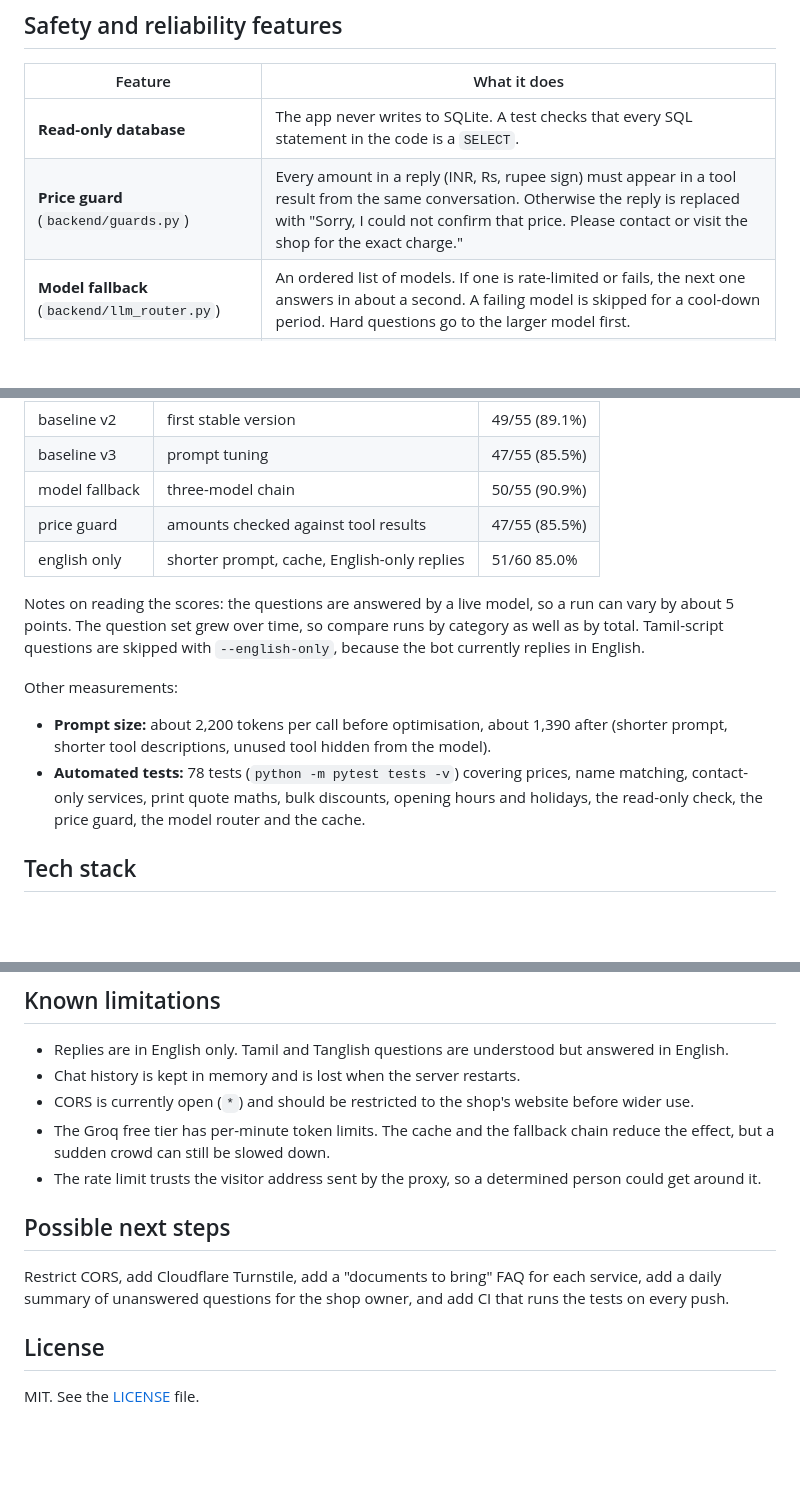
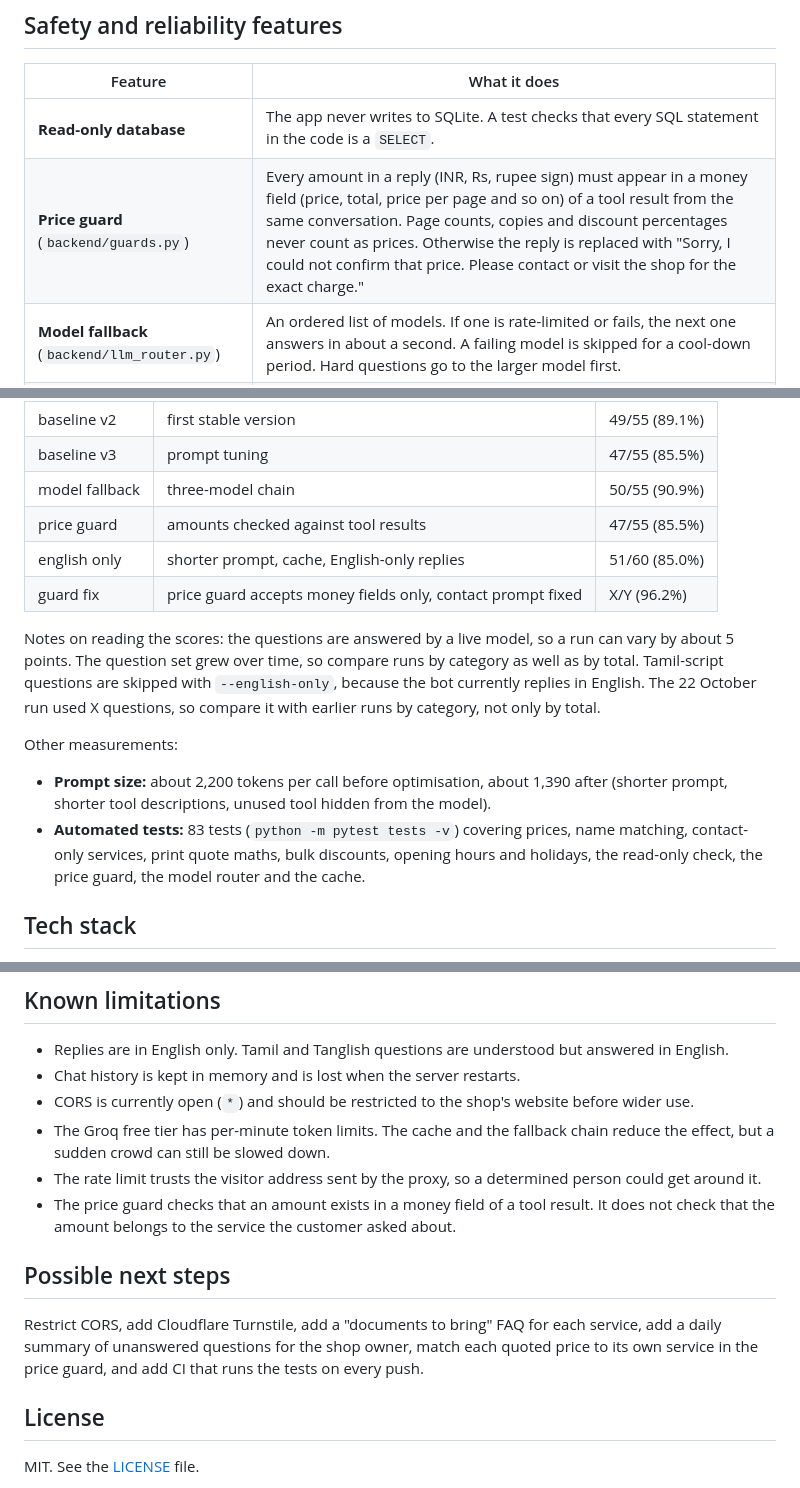
Before and after one commit to Akhilan5327/MCP_server_chat_bot, a Markdown page: README.md, 3 parts joined by grey strips. Rendered like a GitHub page; blank space fills up the shorter version.

```diff
--- a/README.md
+++ b/README.md
@@ -37,7 +37,7 @@ The language model never touches the database. It can only call a small set of *
 | Feature | What it does |
 |---|---|
 | **Read-only database** | The app never writes to SQLite. A test checks that every SQL statement in the code is a `SELECT`. |
-| **Price guard** (`backend/guards.py`) | Every amount in a reply (INR, Rs, rupee sign) must appear in a tool result from the same conversation. Otherwise the reply is replaced with "Sorry, I could not confirm that price. Please contact or visit the shop for the exact charge." |
+| **Price guard** (`backend/guards.py`) | Every amount in a reply (INR, Rs, rupee sign) must appear in a money field (price, total, price per page and so on) of a tool result from the same conversation. Page counts, copies and discount percentages never count as prices. Otherwise the reply is replaced with "Sorry, I could not confirm that price. Please contact or visit the shop for the exact charge." |
 | **Model fallback** (`backend/llm_router.py`) | An ordered list of models. If one is rate-limited or fails, the next one answers in about a second. A failing model is skipped for a cool-down period. Hard questions go to the larger model first. |
 | **Answer cache** (`backend/cache.py`) | Repeated first questions are answered from memory with no model call. The cache clears itself when `shop.db` changes, entries expire after 2 hours, and answers that depend on the time (open now, hours) or that failed are never cached. |
 | **Forgiving name matching** | "pancard", "aadhaar", "voterid", "tirupathi dharshan" and similar spellings still find the right service. |
@@ -57,15 +57,15 @@ The project has a measured test harness, not just a demo. `tests/eval_chat.py` s
 | baseline v3 | prompt tuning | 47/55 (85.5%) |
 | model fallback | three-model chain | 50/55 (90.9%) |
 | price guard | amounts checked against tool results | 47/55 (85.5%) |
-| english only | shorter prompt, cache, English-only replies | 51/60   85.0%|
+| english only | shorter prompt, cache, English-only replies | 51/60 (85.0%) |
+| guard fix | price guard accepts money fields only, contact prompt fixed | X/Y (96.2%) |
 
-Notes on reading the scores: the questions are answered by a live model, so a run can vary by about 5 points. The question set grew over time, so compare runs by category as well as by total. Tamil-script questions are skipped with `--english-only`, because the bot currently replies in English.
+Notes on reading the scores: the questions are answered by a live model, so a run can vary by about 5 points. The question set grew over time, so compare runs by category as well as by total. Tamil-script questions are skipped with `--english-only`, because the bot currently replies in English. The 22 October run used X questions, so compare it with earlier runs by category, not only by total.
 
 Other measurements:
 
 - **Prompt size:** about 2,200 tokens per call before optimisation, about 1,390 after (shorter prompt, shorter tool descriptions, unused tool hidden from the model).
-- **Automated tests:** 78 tests (`python -m pytest tests -v`) covering prices, name matching, contact-only services, print quote maths, bulk discounts, opening hours and holidays, the read-only check, the price guard, the model router and the cache.
-
+- **Automated tests:** 83 tests (`python -m pytest tests -v`) covering prices, name matching, contact-only services, print quote maths, bulk discounts, opening hours and holidays, the read-only check, the price guard, the model router and the cache.
 
 ## Tech stack
 
@@ -163,10 +165,11 @@ All data lives in `database/seed_data.py`. A service with rows in `service_prici
 - CORS is currently open (`*`) and should be restricted to the shop's website before wider use.
 - The Groq free tier has per-minute token limits. The cache and the fallback chain reduce the effect, but a sudden crowd can still be slowed down.
 - The rate limit trusts the visitor address sent by the proxy, so a determined person could get around it.
+- The price guard checks that an amount exists in a money field of a tool result. It does not check that the amount belongs to the service the customer asked about.
 
 ## Possible next steps
 
-Restrict CORS, add Cloudflare Turnstile, add a "documents to bring" FAQ for each service, add a daily summary of unanswered questions for the shop owner, and add CI that runs the tests on every push.
+Restrict CORS, add Cloudflare Turnstile, add a "documents to bring" FAQ for each service, add a daily summary of unanswered questions for the shop owner, match each quoted price to its own service in the price guard, and add CI that runs the tests on every push.
 
 ## License
 
```
Also changed, not shown: other parts of README.md (+2 -0 lines).
